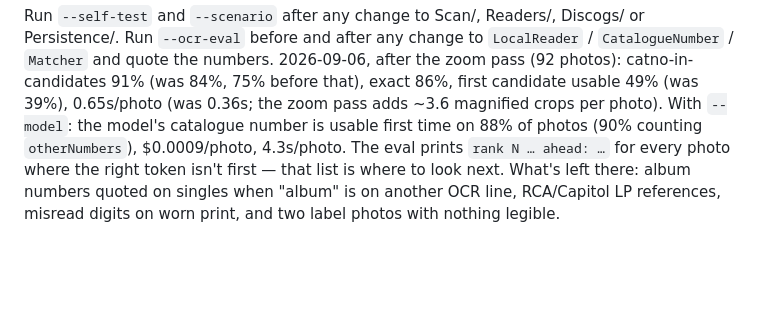
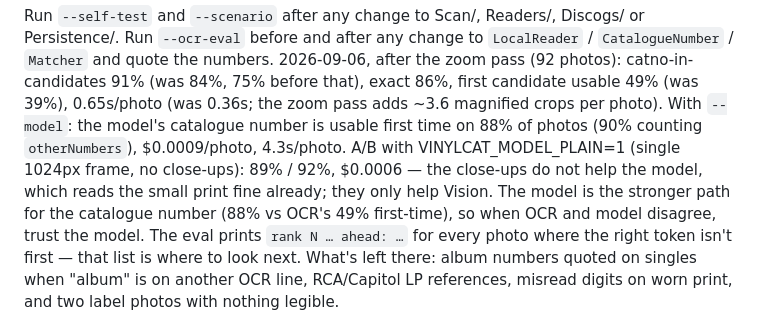
Before and after one commit to woody438/VinylCat, a Markdown page: CLAUDE.md, the part around the change. Rendered like a GitHub page; blank space fills up the shorter version.

Commit message:
Record the model A/B: close-ups help Vision, not the model
Co-Authored-By: Claude Fable 5.1 <noreply@anthropic.com>

```diff
--- a/CLAUDE.md
+++ b/CLAUDE.md
@@ -26,7 +26,9 @@ Run `--ocr-eval` before and after any change to `LocalReader` / `CatalogueNumber
 numbers. 2026-09-06, after the zoom pass (92 photos): catno-in-candidates 91% (was 84%, 75% before that), exact 86%,
 first candidate usable 49% (was 39%), 0.65s/photo (was 0.36s; the zoom pass adds ~3.6 magnified crops per photo).
 With `--model`: the model's catalogue number is usable first time on 88% of photos (90% counting `otherNumbers`),
-$0.0009/photo, 4.3s/photo. The eval prints `rank N … ahead: …` for every photo where the right token isn't first —
+$0.0009/photo, 4.3s/photo. A/B with VINYLCAT_MODEL_PLAIN=1 (single 1024px frame, no close-ups): 89% / 92%, $0.0006 —
+the close-ups do not help the model, which reads the small print fine already; they only help Vision. The model is the
+stronger path for the catalogue number (88% vs OCR's 49% first-time), so when OCR and model disagree, trust the model. The eval prints `rank N … ahead: …` for every photo where the right token isn't first —
 that list is where to look next. What's left there: album numbers quoted on singles when "album" is on another OCR
 line, RCA/Capitol LP references, misread digits on worn print, and two label photos with nothing legible.
 
```
